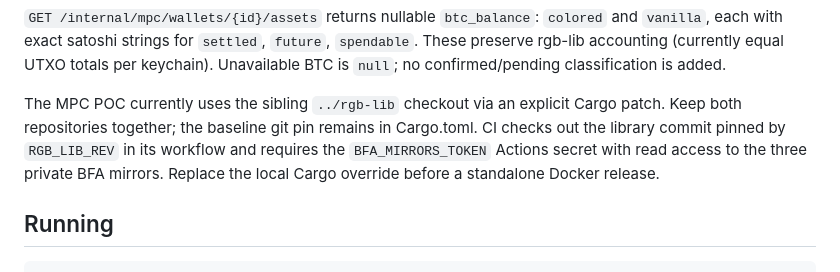
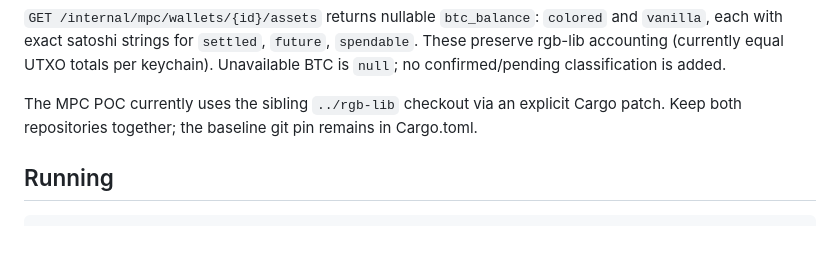
Before and after one commit to UTEXO-Protocol/rgb-node-api, a Markdown page: README.md, the part around the change. GitHub-like rendering; blank space fills up the shorter version.

Commit message:
docs: remove CI setup details from README

```diff
--- a/README.md
+++ b/README.md
@@ -17,9 +17,6 @@ Unavailable BTC is `null`; no confirmed/pending classification is added.
 
 The MPC POC currently uses the sibling `../rgb-lib` checkout via an explicit Cargo
 patch. Keep both repositories together; the baseline git pin remains in Cargo.toml.
-CI checks out the library commit pinned by `RGB_LIB_REV` in its workflow and requires
-the `BFA_MIRRORS_TOKEN` Actions secret with read access to the three private BFA
-mirrors. Replace the local Cargo override before a standalone Docker release.
 
 ## Running
 
```
